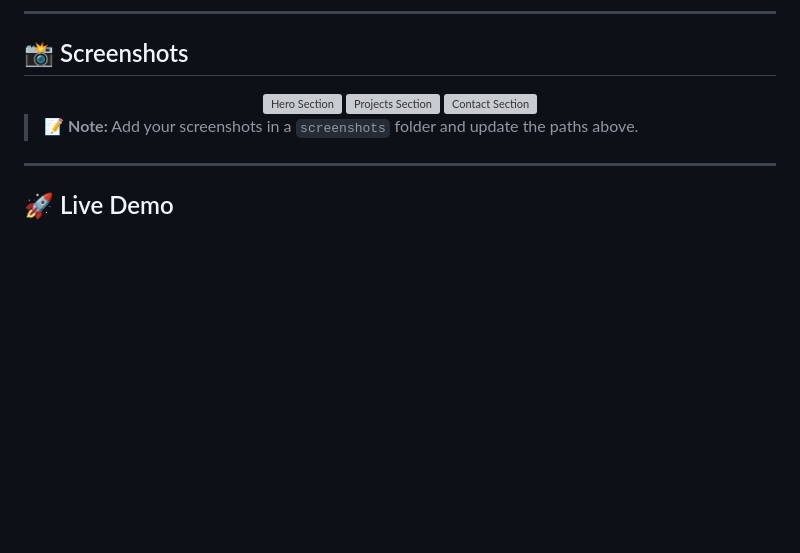
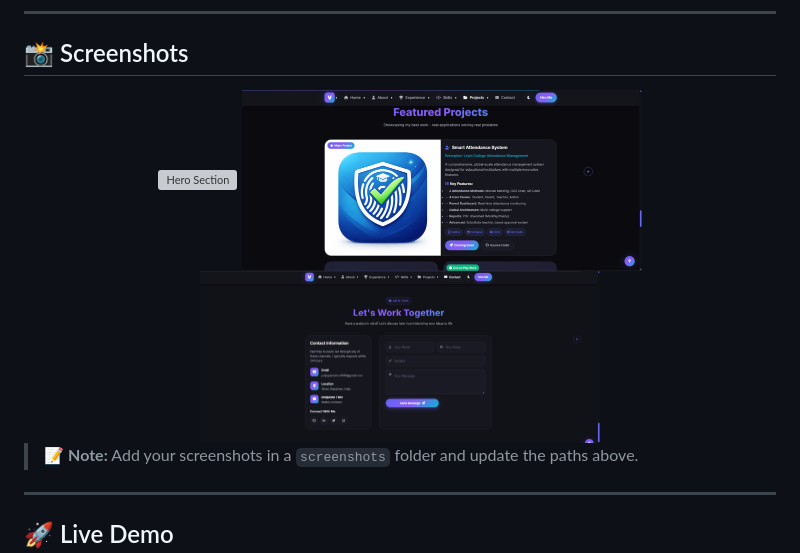
Before and after one commit to prajapatvishnu7976-sys/My-portfolio, a Markdown page: README.md, the part around the change. Rendered like a GitHub page; blank space fills up the shorter version; grey boxes are pictures that could not be loaded.

```diff
--- a/README.md
+++ b/README.md
@@ -117,9 +117,9 @@ I'm a passionate **Full Stack Developer** currently pursuing **B.Tech in Compute
 ## 📸 Screenshots
 
 <div align="center">
-  <img src="screen21" alt="Hero Section" width="400" />
-  <img src="screen22" alt="Projects Section" width="400" />
-  <img src="screen23" alt="Contact Section" width="400" />
+  <img src="screen21.png" alt="Hero Section" width="400" />
+  <img src="screen22.png" alt="Projects Section" width="400" />
+  <img src="screen23.png" alt="Contact Section" width="400" />
 </div>
 
 > 📝 **Note:** Add your screenshots in a `screenshots` folder and update the paths above.
```
